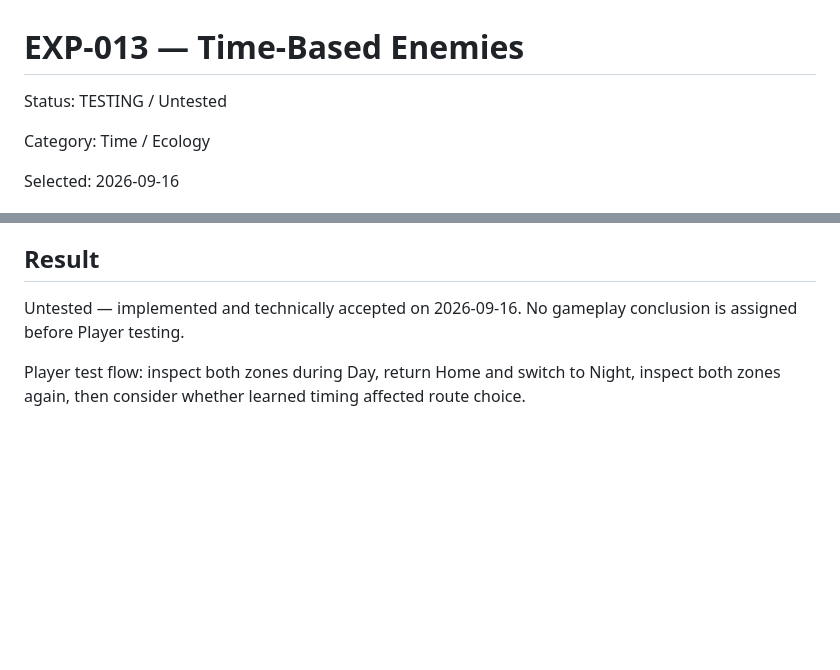
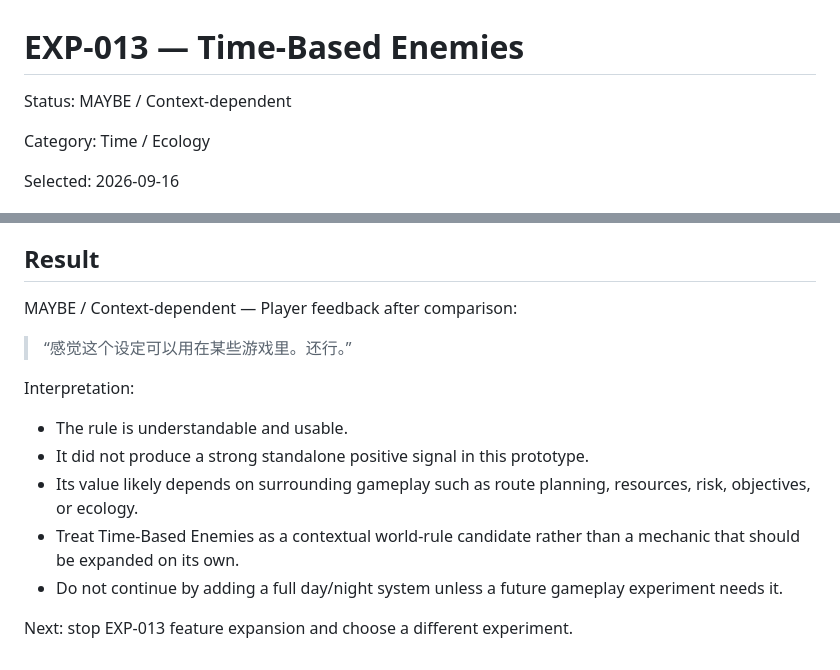
Before and after one commit to Junli-Huang/game-prototype-lab, a Markdown page: docs/experiments/EXP-013-time-based-enemies.md, 2 parts joined by grey strips. GitHub-like rendering; blank space fills up the shorter version.

Commit message:
Record EXP-013 player result

```diff
--- a/docs/experiments/EXP-013-time-based-enemies.md
+++ b/docs/experiments/EXP-013-time-based-enemies.md
@@ -1,6 +1,6 @@
 # EXP-013 — Time-Based Enemies
 
-Status: TESTING / Untested
+Status: MAYBE / Context-dependent
 
 Category: Time / Ecology
 
@@ -108,6 +108,16 @@ Do not add:
 
 ## Result
 
-Untested — implemented and technically accepted on 2026-09-16. No gameplay conclusion is assigned before Player testing.
+MAYBE / Context-dependent — Player feedback after comparison:
 
-Player test flow: inspect both zones during Day, return Home and switch to Night, inspect both zones again, then consider whether learned timing affected route choice.
+> “感觉这个设定可以用在某些游戏里。还行。”
+
+Interpretation:
+
+- The rule is understandable and usable.
+- It did not produce a strong standalone positive signal in this prototype.
+- Its value likely depends on surrounding gameplay such as route planning, resources, risk, objectives, or ecology.
+- Treat Time-Based Enemies as a contextual world-rule candidate rather than a mechanic that should be expanded on its own.
+- Do not continue by adding a full day/night system unless a future gameplay experiment needs it.
+
+Next: stop EXP-013 feature expansion and choose a different experiment.
```
